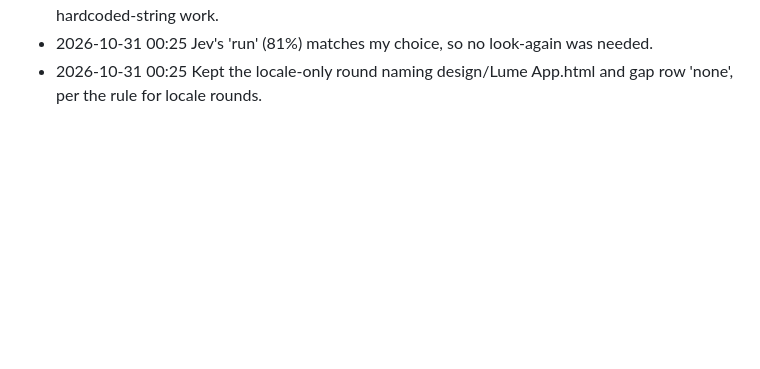
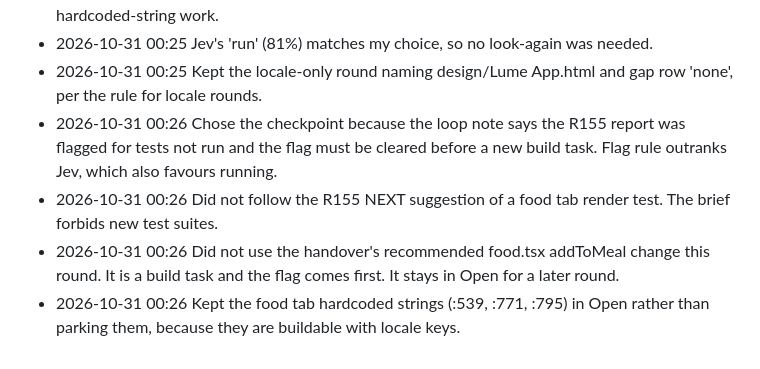
Before and after one commit to 4mohdisa/VeltAI, a Markdown page: loop/DECISIONS_LOG.md, the part around the change. Rendered like a GitHub page; blank space fills up the shorter version.

Commit message:
loop round 120

```diff
--- a/loop/DECISIONS_LOG.md
+++ b/loop/DECISIONS_LOG.md
@@ -523,3 +523,7 @@
 - 2026-10-31 00:25 Chose the es locale gap first: smallest task, needs nothing from Isa, and already in the agreed Next order. The loop's default order puts locale rounds before the hardcoded-string work.
 - 2026-10-31 00:25 Jev's 'run' (81%) matches my choice, so no look-again was needed.
 - 2026-10-31 00:25 Kept the locale-only round naming design/Lume App.html and gap row 'none', per the rule for locale rounds.
+- 2026-10-31 00:26 Chose the checkpoint because the loop note says the R155 report was flagged for tests not run and the flag must be cleared before a new build task. Flag rule outranks Jev, which also favours running.
+- 2026-10-31 00:26 Did not follow the R155 NEXT suggestion of a food tab render test. The brief forbids new test suites.
+- 2026-10-31 00:26 Did not use the handover's recommended food.tsx addToMeal change this round. It is a build task and the flag comes first. It stays in Open for a later round.
+- 2026-10-31 00:26 Kept the food tab hardcoded strings (:539, :771, :795) in Open rather than parking them, because they are buildable with locale keys.
```
Also changed, not shown: loop/NOTES.md (+20 -15 lines).
